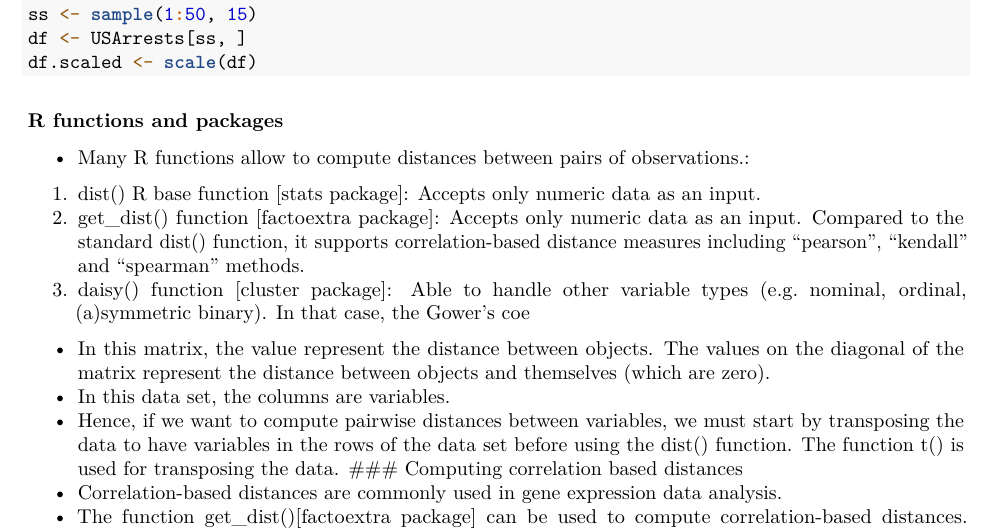
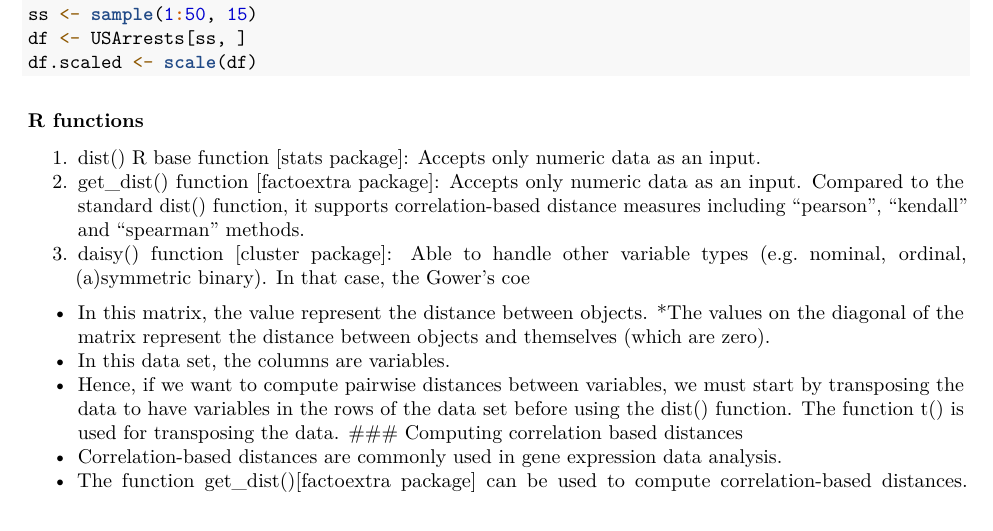
Before and after one commit to karkil2205/Cluster-Analysis, an R Markdown document (Main.Rmd): part of page 21 of 21, cut so that both start at the same text. Rendered offline with R 4.5, knitr and Pandoc, then LaTeX, with nearby package versions; some code elsewhere in the file could not run offline.

Commit message:
Main.Rmd updated from https://stackedit.io/

````diff
--- a/Main.Rmd
+++ b/Main.Rmd
@@ -599,13 +599,13 @@ df <- USArrests[ss, ]
 df.scaled <- scale(df)
 ```
 
-### R functions and packages
-* Many R functions allow to compute distances between pairs of observations.:
+### R functions
 1. dist() R base function [stats package]: Accepts only numeric data as an input.
 2. get_dist() function [factoextra package]: Accepts only numeric data as an input. Compared to the standard dist() function, it supports correlation-based distance measures including “pearson”, “kendall” and “spearman” methods.
 3. daisy() function [cluster package]: Able to handle other variable types (e.g. nominal, ordinal, (a)symmetric binary). In that case, the Gower’s coe
 
-* In this matrix, the value represent the distance between objects. The values on the diagonal of the matrix represent the distance between objects and themselves (which are zero).
+* In this matrix, the value represent the distance between objects.
+*The values on the diagonal of the matrix represent the distance between objects and themselves (which are zero).
 * In this data set, the columns are variables.
 * Hence, if we want to compute pairwise distances between variables, we must start by transposing the data to have variables
 in the rows of the data set before using the dist() function.
````
Also changed, not shown: Main.Rmd (4 more changed lines).
